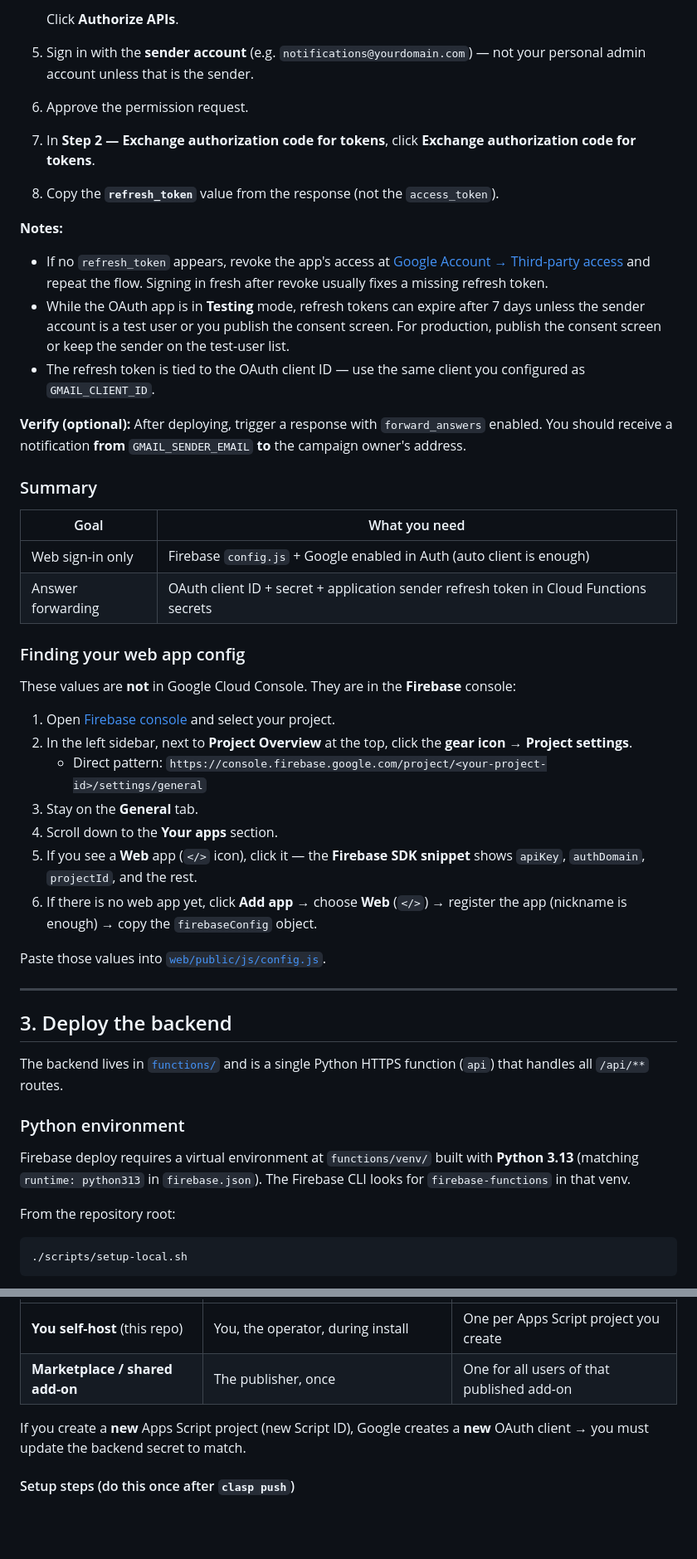
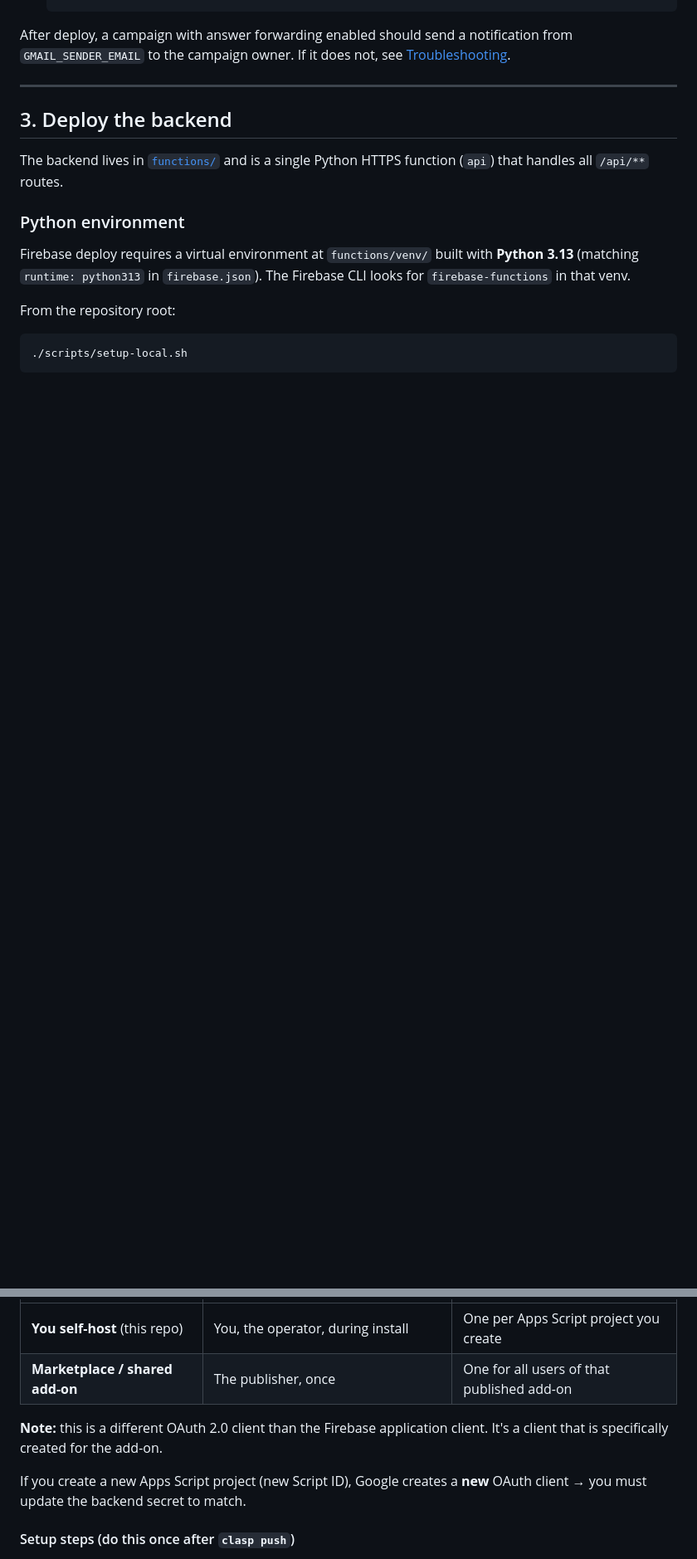
Before and after one commit to b4nt0/one-click-response, a Markdown page: docs/installing/INSTALL.md, 2 parts joined by grey strips. Shown at 83% size. Drawn GitHub-style; blank space fills up the shorter version.

````diff
--- a/docs/installing/INSTALL.md
+++ b/docs/installing/INSTALL.md
@@ -144,39 +129,6 @@ The easiest way to get a refresh token is [Google's OAuth 2.0 Playground](https:
    ```
 
-   Click **Authorize APIs**.
-5. Sign in with the **sender account** (e.g. `notifications@yourdomain.com`) — not your personal admin account unless that is the sender.
-6. Approve the permission request.
-7. In **Step 2 — Exchange authorization code for tokens**, click **Exchange authorization code for tokens**.
-8. Copy the **`refresh_token`** value from the response (not the `access_token`).
-
-**Notes:**
-
-- If no `refresh_token` appears, revoke the app's access at [Google Account → Third-party access](https://myaccount.google.com/permissions) and repeat the flow. Signing in fresh after revoke usually fixes a missing refresh token.
-- While the OAuth app is in **Testing** mode, refresh tokens can expire after 7 days unless the sender account is a test user or you publish the consent screen. For production, publish the consent screen or keep the sender on the test-user list.
-- The refresh token is tied to the OAuth client ID — use the same client you configured as `GMAIL_CLIENT_ID`.
-
-**Verify (optional):** After deploying, trigger a response with `forward_answers` enabled. You should receive a notification **from** `GMAIL_SENDER_EMAIL` **to** the campaign owner's address.
-
-### Summary
-
-| Goal | What you need |
-|---|---|
-| Web sign-in only | Firebase `config.js` + Google enabled in Auth (auto client is enough) |
-| Answer forwarding | OAuth client ID + secret + application sender refresh token in Cloud Functions secrets |
-
-### Finding your web app config
-
-These values are **not** in Google Cloud Console. They are in the **Firebase** console:
-
-1. Open [Firebase console](https://console.firebase.google.com/) and select your project.
-2. In the left sidebar, next to **Project Overview** at the top, click the **gear icon** → **Project settings**.
-   - Direct pattern: `https://console.firebase.google.com/project/<your-project-id>/settings/general`
-3. Stay on the **General** tab.
-4. Scroll down to the **Your apps** section.
-5. If you see a **Web** app (`</>` icon), click it — the **Firebase SDK snippet** shows `apiKey`, `authDomain`, `projectId`, and the rest.
-6. If there is no web app yet, click **Add app** → choose **Web** (`</>`) → register the app (nickname is enough) → copy the `firebaseConfig` object.
-
-Paste those values into [`web/public/js/config.js`](../../web/public/js/config.js).
+After deploy, a campaign with answer forwarding enabled should send a notification from `GMAIL_SENDER_EMAIL` to the campaign owner. If it does not, see [Troubleshooting](#troubleshooting).
 
 ---
 
@@ -387,7 +323,9 @@ Your backend must know that ID so it can verify tokens are from **your** add-on,
 | **You self-host** (this repo) | You, the operator, during install | One per Apps Script project you create |
 | **Marketplace / shared add-on** | The publisher, once | One for all users of that published add-on |
 
-If you create a **new** Apps Script project (new Script ID), Google creates a **new** OAuth client → you must update the backend secret to match.
+**Note:** this is a different OAuth 2.0 client than the Firebase application client. It's a client that is specifically created for the add-on.
+
+If you create a new Apps Script project (new Script ID), Google creates a **new** OAuth client → you must update the backend secret to match.
 
 #### Setup steps (do this once after `clasp push`)
 
````
Also changed, not shown: other parts of docs/installing/INSTALL.md (+57 -109 lines).
